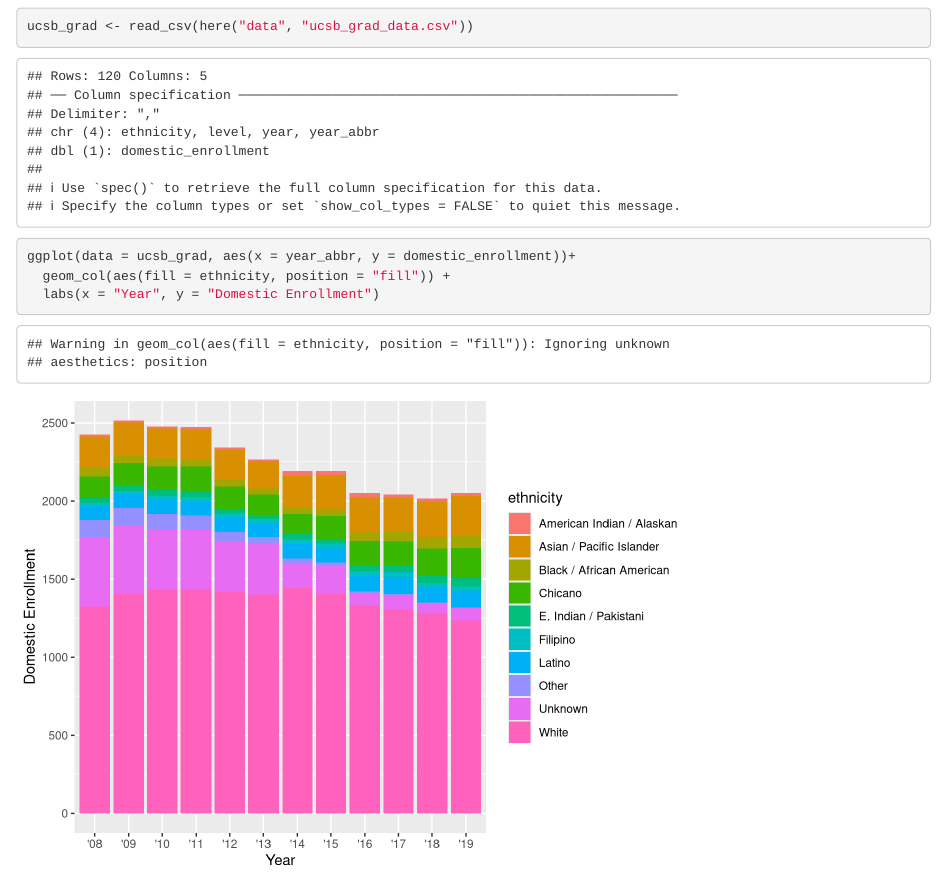
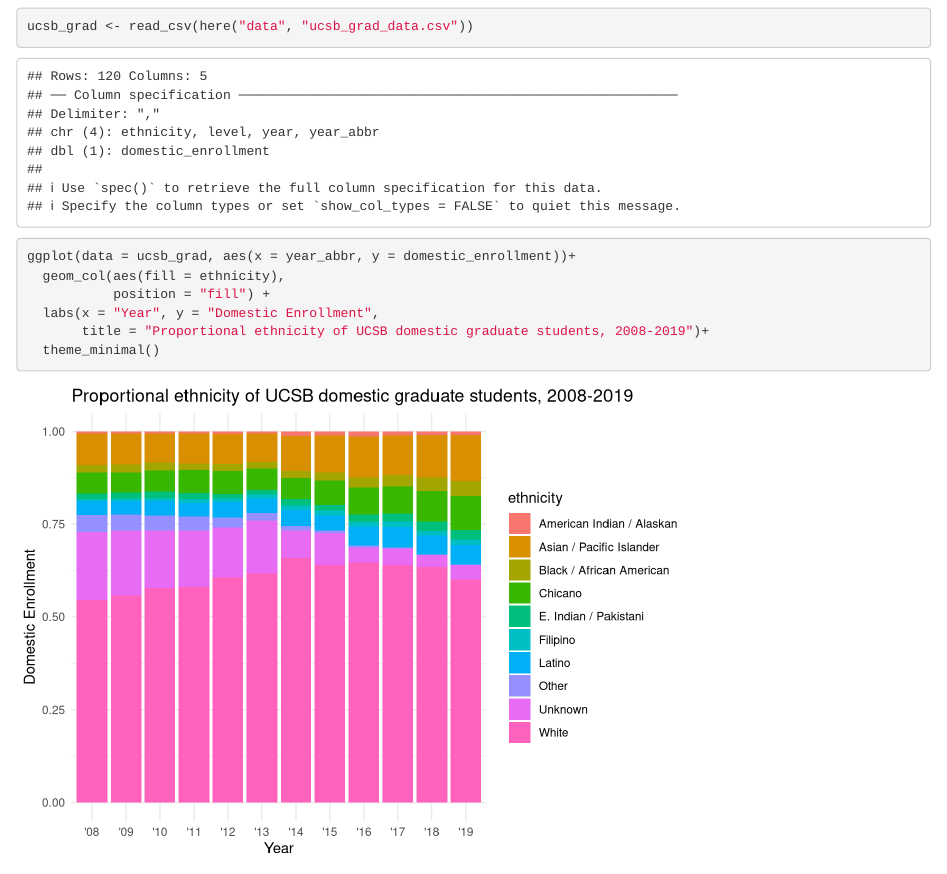
Before and after one commit to brendanrmcgovern/ucsb-grad-group-08, an R Markdown document (src/group_08_ucsb_grad.Rmd): the page in a window 1100 px wide, from 120 px down. Rendered offline with R 4.5, knitr and Pandoc, with nearby package versions.

Commit message:
Added title and changed theme

````diff
--- a/src/group_08_ucsb_grad.Rmd
+++ b/src/group_08_ucsb_grad.Rmd
@@ -17,6 +17,9 @@
 
 ```{r}
 ggplot(data = ucsb_grad, aes(x = year_abbr, y = domestic_enrollment))+
-  geom_col(aes(fill = ethnicity, position = "fill")) +
-  labs(x = "Year", y = "Domestic Enrollment")
+  geom_col(aes(fill = ethnicity),
+           position = "fill") +
+  labs(x = "Year", y = "Domestic Enrollment",
+       title = "Proportional ethnicity of UCSB domestic graduate students, 2008-2019")+
+  theme_minimal()
 ```
````
